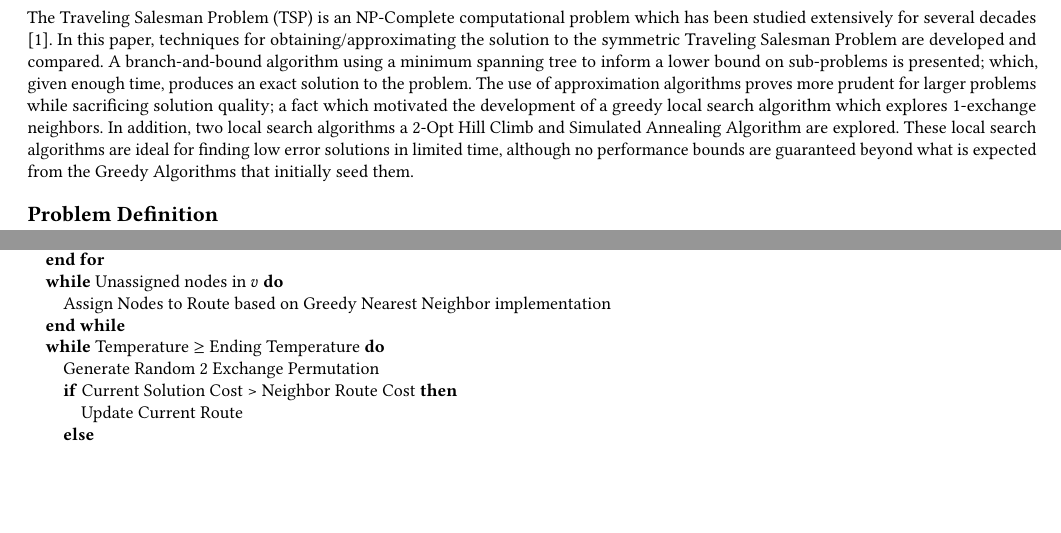
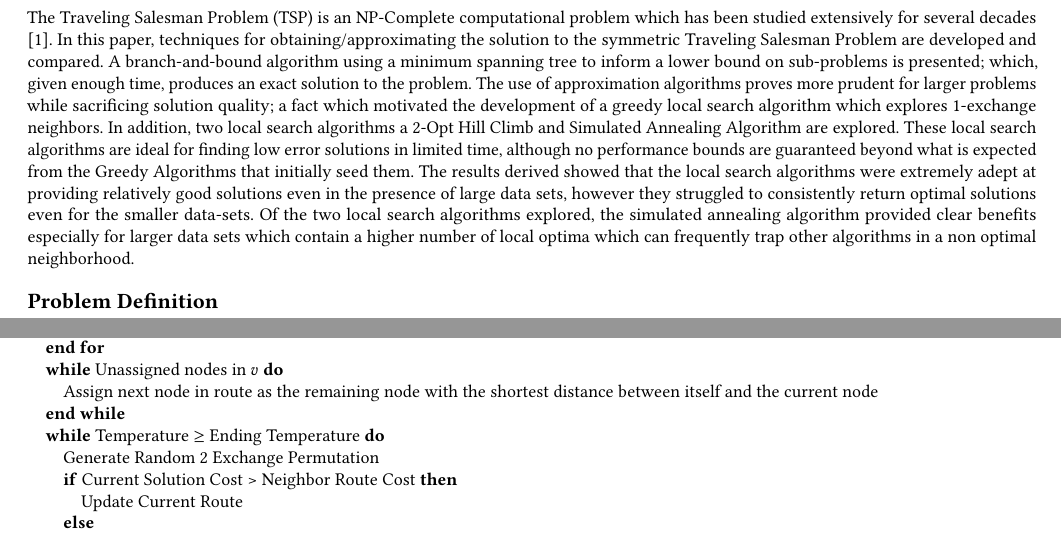
Before and after one commit to figa1993/CSE-6140, a LaTeX paper (report/report.tex): two parts of pages 1 and 2 of 2 before the commit and two parts of pages 1 and 2 of 3 after it, joined at a grey line, cut so that both start at the same text, the shorter picture padded with empty space. Compiled offline with pdfLaTeX.

Commit message:
Updating report

```diff
--- a/report/report.tex
+++ b/report/report.tex
@@ -15,7 +15,12 @@
 \section{Introduction}
 The Traveling Salesman Problem (TSP) is an NP-Complete computational problem which has been studied extensively for several decades \cite{laporte_1992}. In this paper, techniques for obtaining/approximating the solution to the symmetric Traveling Salesman Problem are developed and compared.
 A branch-and-bound algorithm using a minimum spanning tree to inform a lower bound on sub-problems is presented; which, given enough time, produces an exact solution to the problem. The use of approximation algorithms proves more prudent for larger problems while sacrificing solution quality; a fact which motivated the development of a greedy local search algorithm which explores 1-exchange neighbors.
-In addition, two local search algorithms a 2-Opt Hill Climb and Simulated Annealing Algorithm are explored. These local search algorithms are ideal for finding low error solutions in limited time, although no performance bounds are guaranteed beyond what is expected from the Greedy Algorithms that initially seed them.
+In addition, two local search algorithms a 2-Opt Hill Climb and Simulated Annealing Algorithm are explored.
+These local search algorithms are ideal for finding low error solutions in limited time, although no performance bounds are guaranteed beyond
+what is expected from the Greedy Algorithms that initially seed them. The results derived showed that the local search algorithms were
+extremely adept at providing relatively good solutions even in the presence of large data sets, however they struggled to consistently return optimal solutions even for the smaller
+data-sets. Of the two local search algorithms explored, the simulated annealing algorithm provided clear benefits especially for larger data sets which contain a higher number of local optima which can frequently trap
+ other algorithms in a non optimal neighborhood.
 \section*{Problem Definition}
 The symmetric traveling salesman optimization problem is formalized as follows:\\
 Given a connected undirected graph G consisting of n nodes,$\{v_0, \hdots, v_{n-1}\}$ , with edge weights $d_{ij}$ between nodes i and j.
@@ -77,7 +82,7 @@ $P^*=(v^*_i)_{i=0}^{n-1} =\quad  \stackrel{argmin}{(v_i)_{i=0}^{n-1} \in \mathca
 			\STATE Add e to list E of edges in increasing weight order: $E = E \cup \{e\}$
 		\ENDFOR
 		\WHILE{Unassigned nodes in $v$}
-			\STATE Assign Nodes to Route based on Greedy Nearest Neighbor implementation
+			\STATE Assign next node in route as the remaining node with the shortest distance between itself and the current node
 		\ENDWHILE
 		\WHILE{Temperature $\geq$ Ending Temperature}
 			\STATE Generate Random 2 Exchange Permutation
```
Also changed, not shown: report/report.pdf, report/report.tex (2 more changed lines).
